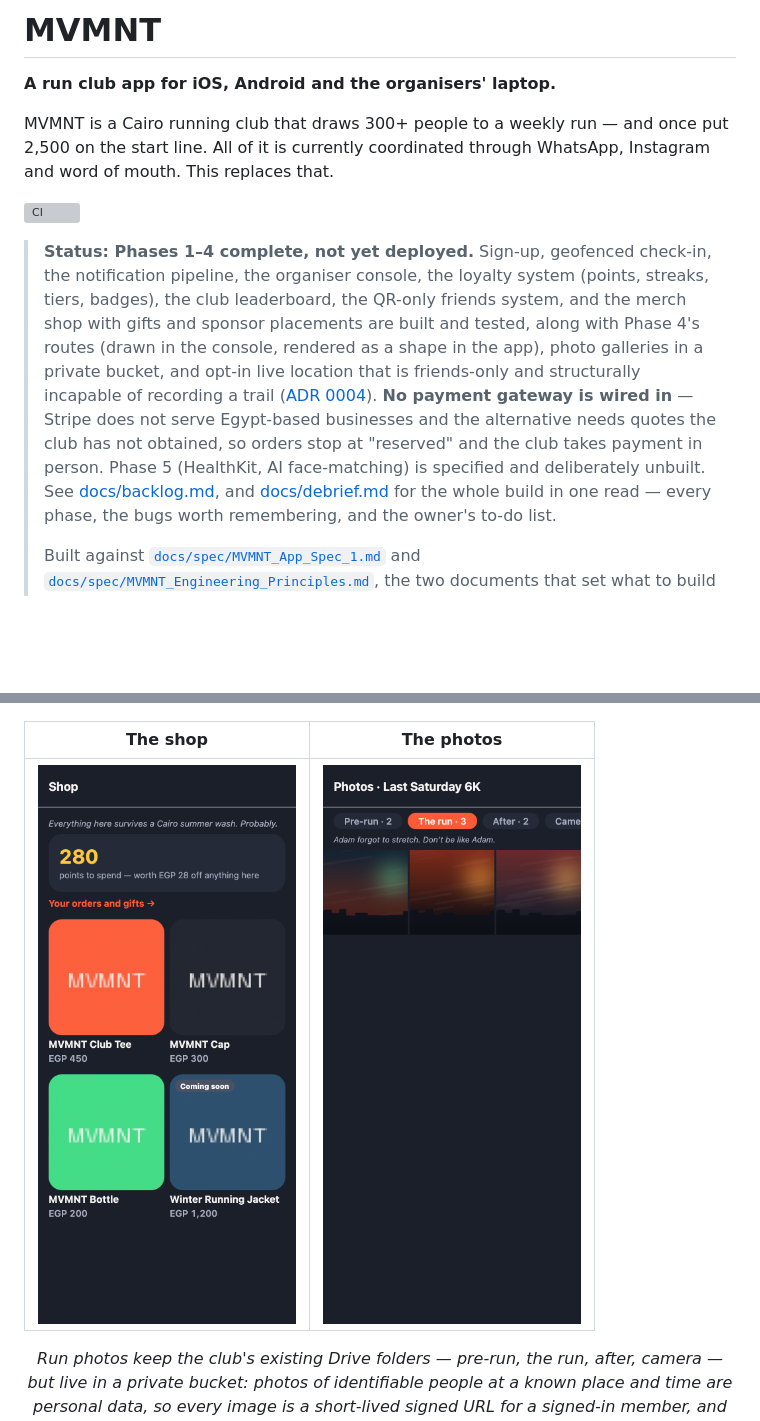
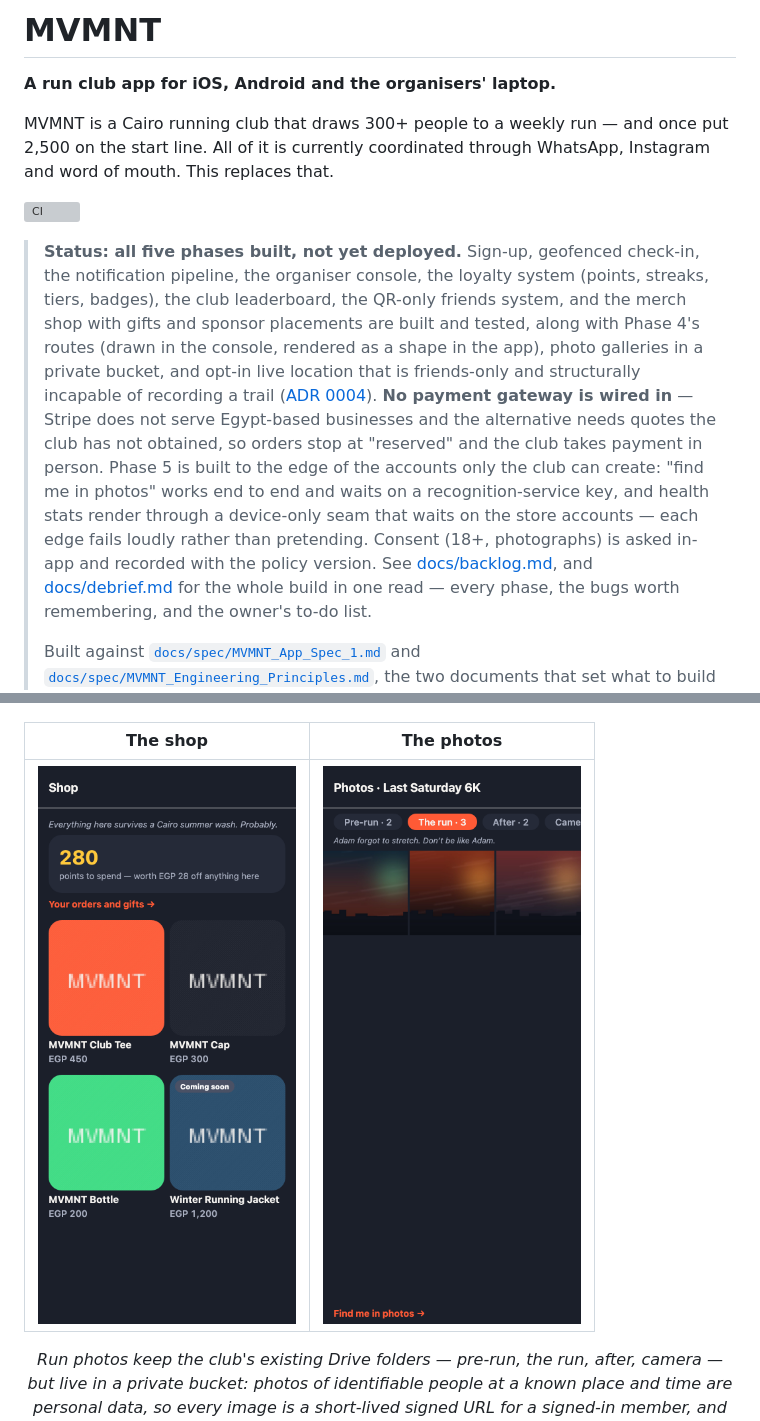
Before and after one commit to Adammm48/mvmnt, a Markdown page: README.md, 2 parts joined by grey strips. GitHub-like rendering; pictures changed too: docs/screenshots/app-gallery.png; blank space fills up the shorter version; grey boxes are pictures that could not be loaded.

```diff
--- a/README.md
+++ b/README.md
@@ -8,7 +8,7 @@ WhatsApp, Instagram and word of mouth. This replaces that.
 
 [![CI](https://github.com/Adammm48/mvmnt/actions/workflows/ci.yml/badge.svg)](https://github.com/Adammm48/mvmnt/actions/workflows/ci.yml)
 
-> **Status: Phases 1–4 complete, not yet deployed.** Sign-up, geofenced
+> **Status: all five phases built, not yet deployed.** Sign-up, geofenced
 > check-in, the notification pipeline, the organiser console, the loyalty system
 > (points, streaks, tiers, badges), the club leaderboard, the QR-only friends
 > system, and the merch shop with gifts and sponsor placements are built and
@@ -18,8 +18,12 @@ WhatsApp, Instagram and word of mouth. This replaces that.
 > trail ([ADR 0004](docs/decisions/0004-live-tracking.md)). **No payment
 > gateway is wired in** — Stripe does not serve Egypt-based businesses and the
 > alternative needs quotes the club has not obtained, so orders stop at
-> "reserved" and the club takes payment in person. Phase 5 (HealthKit, AI
-> face-matching) is specified and deliberately unbuilt. See
+> "reserved" and the club takes payment in person. Phase 5 is built to the
+> edge of the accounts only the club can create: "find me in photos" works
+> end to end and waits on a recognition-service key, and health stats render
+> through a device-only seam that waits on the store accounts — each edge
+> fails loudly rather than pretending. Consent (18+, photographs) is asked
+> in-app and recorded with the policy version. See
 > [docs/backlog.md](docs/backlog.md), and [docs/debrief.md](docs/debrief.md)
 > for the whole build in one read — every phase, the bugs worth remembering,
 > and the owner's to-do list.
```
Also changed, not shown: docs/api.md (+22 -0 lines), docs/screenshots/app-friend-code.png, docs/screenshots/app-home.png, docs/screenshots/app-leaderboard.png, docs/screenshots/app-profile.png, docs/screenshots/app-run-detail.png.
